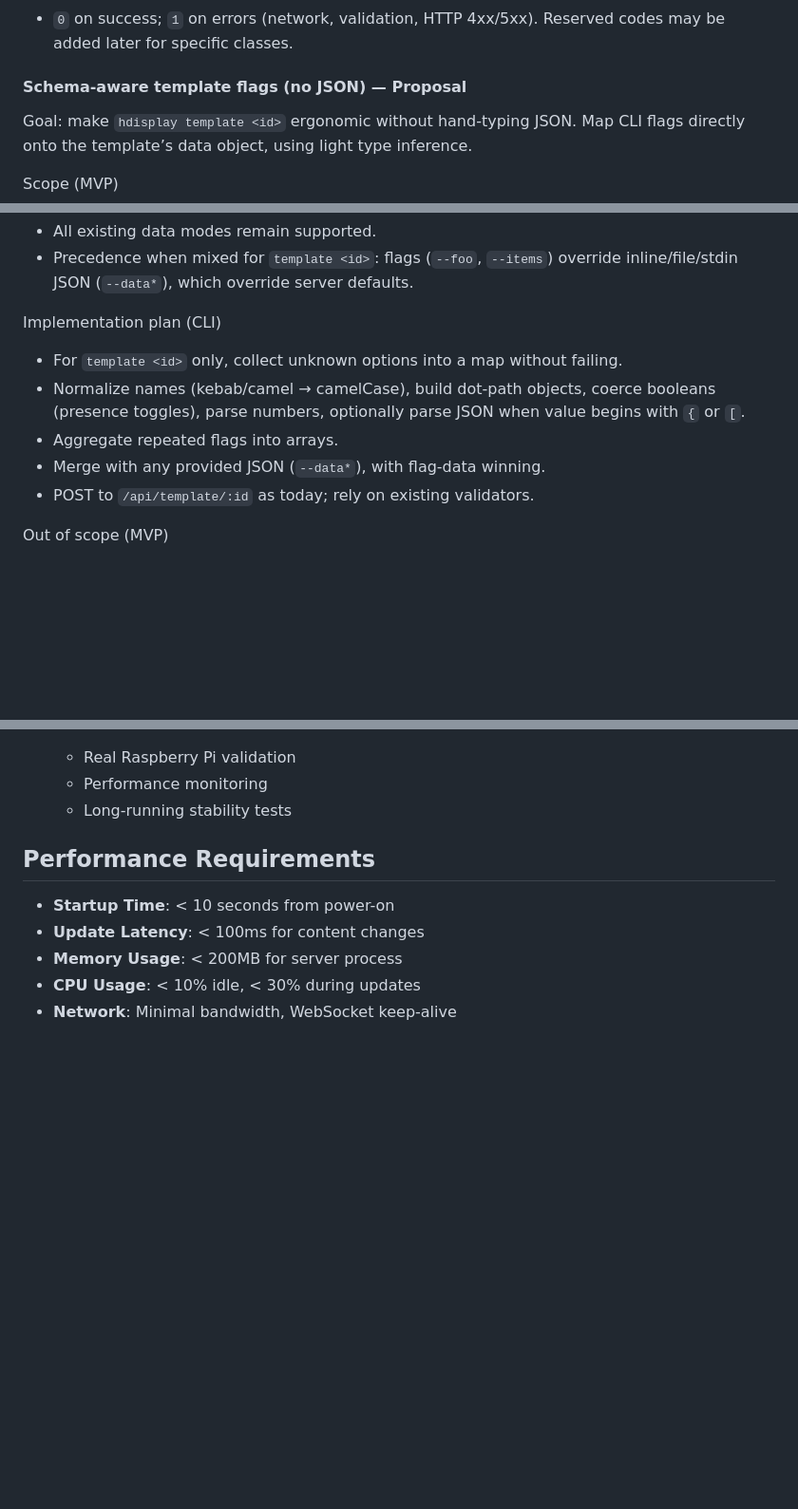
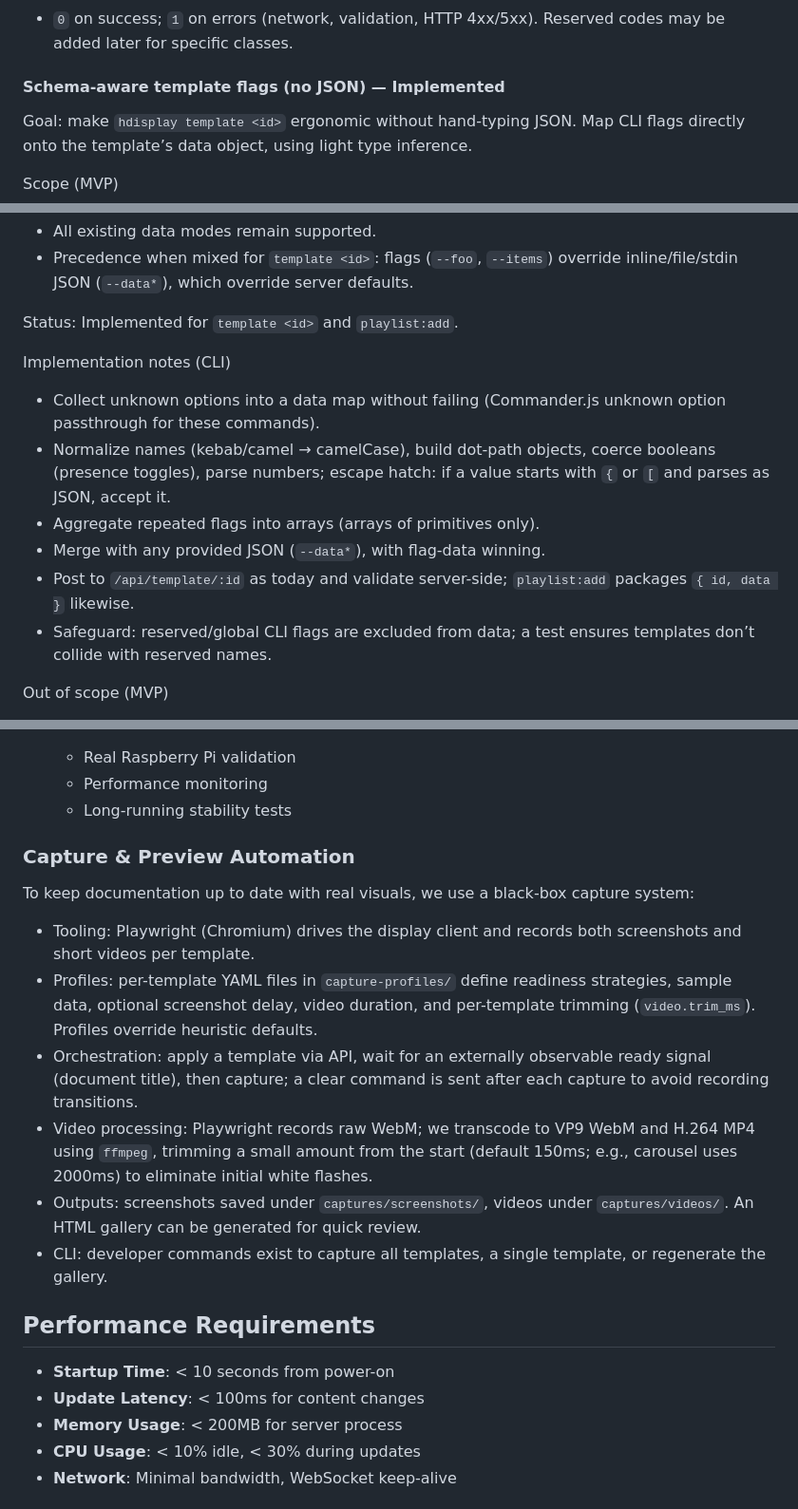
Before and after one commit to ewilderj/hdisplay, a Markdown page: PRD.md, 3 parts joined by grey strips. Shown at 95% size. Drawn GitHub-style; blank space fills up the shorter version.

```diff
--- a/PRD.md
+++ b/PRD.md
@@ -172,7 +172,7 @@ Testing (high level)
 #### Exit Codes
 - `0` on success; `1` on errors (network, validation, HTTP 4xx/5xx). Reserved codes may be added later for specific classes.
 
-#### Schema-aware template flags (no JSON) — Proposal
+#### Schema-aware template flags (no JSON) — Implemented
 Goal: make `hdisplay template <id>` ergonomic without hand-typing JSON. Map CLI flags directly onto the template’s data object, using light type inference.
 
 Scope (MVP)
@@ -225,12 +225,15 @@ Compatibility and precedence
 - All existing data modes remain supported.
 - Precedence when mixed for `template <id>`: flags (`--foo`, `--items`) override inline/file/stdin JSON (`--data*`), which override server defaults.
 
-Implementation plan (CLI)
-- For `template <id>` only, collect unknown options into a map without failing.
-- Normalize names (kebab/camel → camelCase), build dot-path objects, coerce booleans (presence toggles), parse numbers, optionally parse JSON when value begins with `{` or `[`.
-- Aggregate repeated flags into arrays.
+Status: Implemented for `template <id>` and `playlist:add`.
+
+Implementation notes (CLI)
+- Collect unknown options into a data map without failing (Commander.js unknown option passthrough for these commands).
+- Normalize names (kebab/camel → camelCase), build dot-path objects, coerce booleans (presence toggles), parse numbers; escape hatch: if a value starts with `{` or `[` and parses as JSON, accept it.
+- Aggregate repeated flags into arrays (arrays of primitives only).
 - Merge with any provided JSON (`--data*`), with flag-data winning.
-- POST to `/api/template/:id` as today; rely on existing validators.
+- Post to `/api/template/:id` as today and validate server-side; `playlist:add` packages `{ id, data }` likewise.
+- Safeguard: reserved/global CLI flags are excluded from data; a test ensures templates don’t collide with reserved names.
 
 Out of scope (MVP)
 - Arrays of objects (e.g., `[{ url, duration }]`). If needed later, consider `--items-json` or repeated grouped prefixes like `--item.url`/`--item.duration` with an index.
@@ -333,6 +336,15 @@ npm run dev  # Starts server + opens browser at 1280x400
    - Real Raspberry Pi validation
    - Performance monitoring
    - Long-running stability tests
+
+### Capture & Preview Automation
+To keep documentation up to date with real visuals, we use a black-box capture system:
+- Tooling: Playwright (Chromium) drives the display client and records both screenshots and short videos per template.
+- Profiles: per-template YAML files in `capture-profiles/` define readiness strategies, sample data, optional screenshot delay, video duration, and per-template trimming (`video.trim_ms`). Profiles override heuristic defaults.
+- Orchestration: apply a template via API, wait for an externally observable ready signal (document title), then capture; a clear command is sent after each capture to avoid recording transitions.
+- Video processing: Playwright records raw WebM; we transcode to VP9 WebM and H.264 MP4 using `ffmpeg`, trimming a small amount from the start (default 150ms; e.g., carousel uses 2000ms) to eliminate initial white flashes.
+- Outputs: screenshots saved under `captures/screenshots/`, videos under `captures/videos/`. An HTML gallery can be generated for quick review.
+- CLI: developer commands exist to capture all templates, a single template, or regenerate the gallery.
 
 ## Performance Requirements
 
```
Also changed, not shown: README.md (+36 -0 lines), TODO.md (+15 -6 lines).
